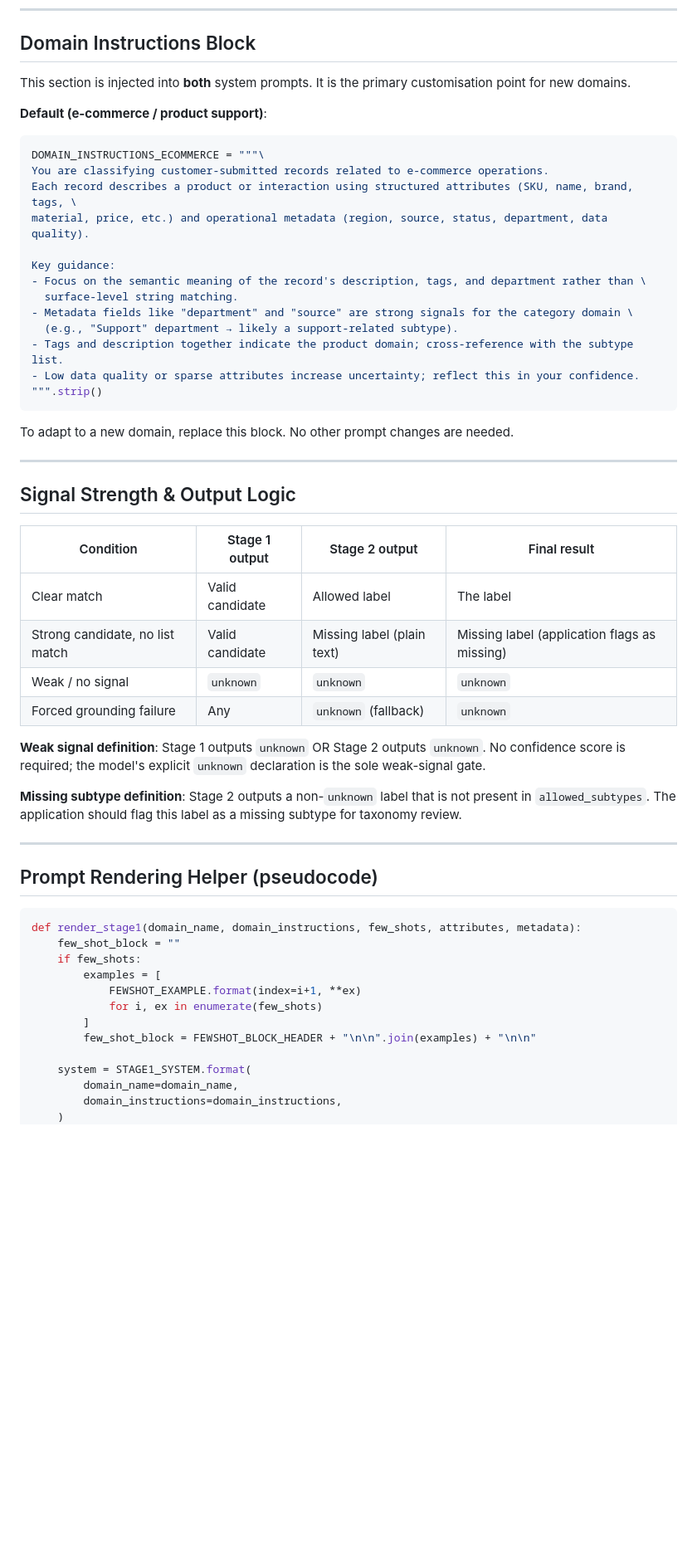
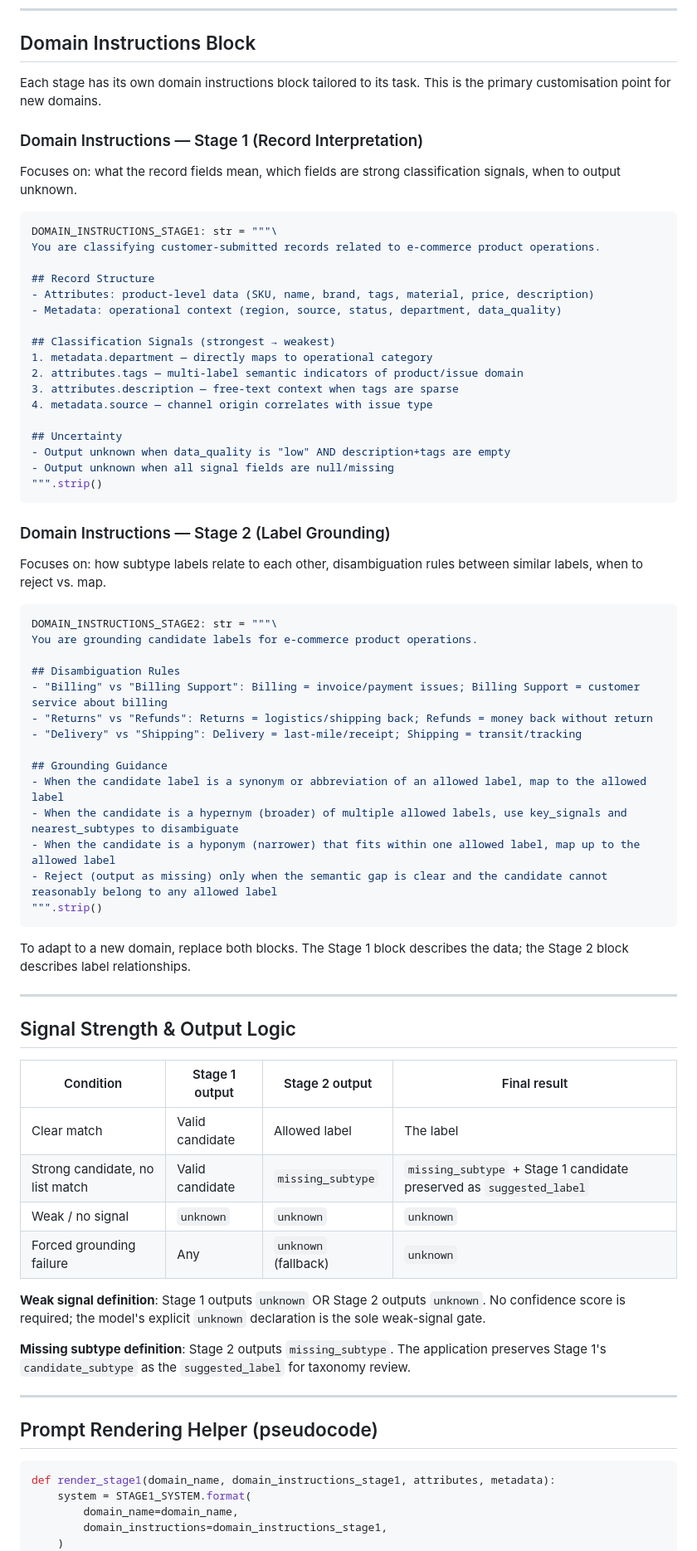
Before and after one commit to wzender/magellan, a Markdown page: instructions/prd-two-stage-classifier.md, the part around one of its changes. Shown at 83% size. Drawn GitHub-style; blank space fills up the shorter version.

Commit message:
feat: enhance two-stage classifier with improved subtype handling and retrieval hints
Co-authored-by: Copilot <copilot@github.com>

````diff
--- a/instructions/prd-two-stage-classifier.md
+++ b/instructions/prd-two-stage-classifier.md
@@ -192,27 +193,54 @@ This adds ~20–40 tokens to the Stage 2 user prompt (vs. 200–500+ for full JS
 
 ## Domain Instructions Block
 
-This section is injected into **both** system prompts. It is the primary customisation point for new domains.
+Each stage has its own domain instructions block tailored to its task. This is the primary customisation point for new domains.
 
-**Default (e-commerce / product support)**:
+### Domain Instructions — Stage 1 (Record Interpretation)
+
+Focuses on: what the record fields mean, which fields are strong classification signals, when to output unknown.
 
 ```python
-DOMAIN_INSTRUCTIONS_ECOMMERCE = """\
-You are classifying customer-submitted records related to e-commerce operations.
-Each record describes a product or interaction using structured attributes (SKU, name, brand, tags, \
-material, price, etc.) and operational metadata (region, source, status, department, data quality).
+DOMAIN_INSTRUCTIONS_STAGE1: str = """\
+You are classifying customer-submitted records related to e-commerce product operations.
 
-Key guidance:
-- Focus on the semantic meaning of the record's description, tags, and department rather than \
-  surface-level string matching.
-- Metadata fields like "department" and "source" are strong signals for the category domain \
-  (e.g., "Support" department → likely a support-related subtype).
-- Tags and description together indicate the product domain; cross-reference with the subtype list.
-- Low data quality or sparse attributes increase uncertainty; reflect this in your confidence.
+## Record Structure
+- Attributes: product-level data (SKU, name, brand, tags, material, price, description)
+- Metadata: operational context (region, source, status, department, data_quality)
+
+## Classification Signals (strongest → weakest)
+1. metadata.department — directly maps to operational category
+2. attributes.tags — multi-label semantic indicators of product/issue domain
+3. attributes.description — free-text context when tags are sparse
+4. metadata.source — channel origin correlates with issue type
+
+## Uncertainty
+- Output unknown when data_quality is "low" AND description+tags are empty
+- Output unknown when all signal fields are null/missing
 """.strip()
 ```
 
-To adapt to a new domain, replace this block. No other prompt changes are needed.
+### Domain Instructions — Stage 2 (Label Grounding)
+
+Focuses on: how subtype labels relate to each other, disambiguation rules between similar labels, when to reject vs. map.
+
+```python
+DOMAIN_INSTRUCTIONS_STAGE2: str = """\
+You are grounding candidate labels for e-commerce product operations.
+
+## Disambiguation Rules
+- "Billing" vs "Billing Support": Billing = invoice/payment issues; Billing Support = customer service about billing
+- "Returns" vs "Refunds": Returns = logistics/shipping back; Refunds = money back without return
+- "Delivery" vs "Shipping": Delivery = last-mile/receipt; Shipping = transit/tracking
+
+## Grounding Guidance
+- When the candidate label is a synonym or abbreviation of an allowed label, map to the allowed label
+- When the candidate is a hypernym (broader) of multiple allowed labels, use key_signals and nearest_subtypes to disambiguate
+- When the candidate is a hyponym (narrower) that fits within one allowed label, map up to the allowed label
+- Reject (output as missing) only when the semantic gap is clear and the candidate cannot reasonably belong to any allowed label
+""".strip()
+```
+
+To adapt to a new domain, replace both blocks. The Stage 1 block describes the data; the Stage 2 block describes label relationships.
 
 ---
 
@@ -221,30 +249,22 @@ To adapt to a new domain, replace this block. No other prompt changes are needed
 | Condition | Stage 1 output | Stage 2 output | Final result |
 |---|---|---|---|
 | Clear match | Valid candidate | Allowed label | The label |
-| Strong candidate, no list match | Valid candidate | Missing label (plain text) | Missing label (application flags as missing) |
+| Strong candidate, no list match | Valid candidate | `missing_subtype` | `missing_subtype` + Stage 1 candidate preserved as `suggested_label` |
 | Weak / no signal | `unknown` | `unknown` | `unknown` |
 | Forced grounding failure | Any | `unknown` (fallback) | `unknown` |
 
 **Weak signal definition**: Stage 1 outputs `unknown` OR Stage 2 outputs `unknown`. No confidence score is required; the model's explicit `unknown` declaration is the sole weak-signal gate.
 
-**Missing subtype definition**: Stage 2 outputs a non-`unknown` label that is not present in `allowed_subtypes`. The application should flag this label as a missing subtype for taxonomy review.
+**Missing subtype definition**: Stage 2 outputs `missing_subtype`. The application preserves Stage 1's `candidate_subtype` as the `suggested_label` for taxonomy review.
 
 ---
 
 ## Prompt Rendering Helper (pseudocode)
 
 ```python
-def render_stage1(domain_name, domain_instructions, few_shots, attributes, metadata):
-    few_shot_block = ""
-    if few_shots:
-        examples = [
-            FEWSHOT_EXAMPLE.format(index=i+1, **ex)
-            for i, ex in enumerate(few_shots)
-        ]
-        few_shot_block = FEWSHOT_BLOCK_HEADER + "\n\n".join(examples) + "\n\n"
-
+def render_stage1(domain_name, domain_instructions_stage1, attributes, metadata):
     system = STAGE1_SYSTEM.format(
         domain_name=domain_name,
-        domain_instructions=domain_instructions,
+        domain_instructions=domain_instructions_stage1,
     )
     user = STAGE1_USER.format(
````
Also changed, not shown: other parts of instructions/prd-two-stage-classifier.md (+73 -59 lines).
